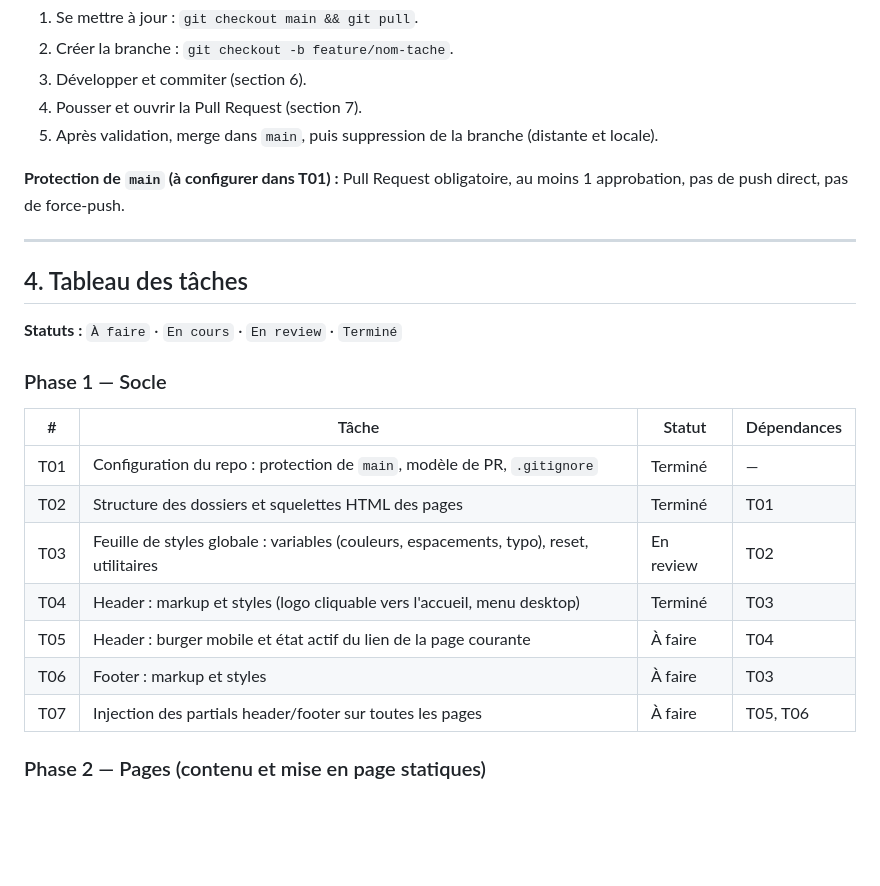
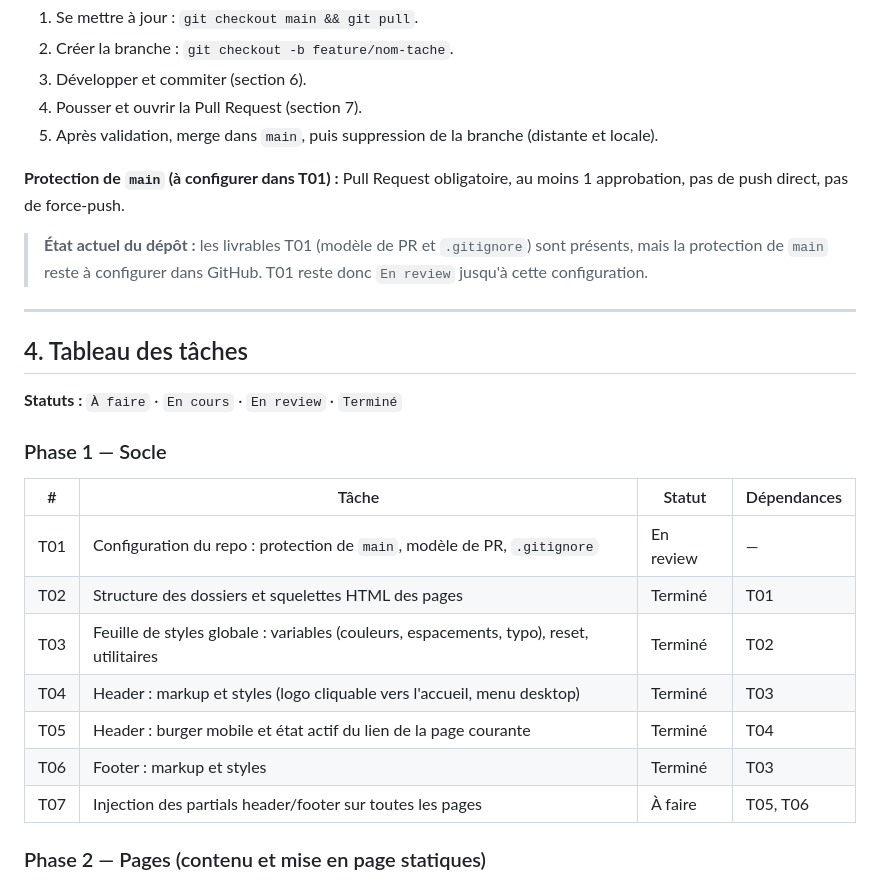
Before and after one commit to sudomarc/amplio-web, a Markdown page: ROADMAP.md, the part around the change. GitHub-like rendering; blank space fills up the shorter version.

Commit message:
docs(roadmap): synchroniser les statuts du socle
Tâches : T01, T03, T05, T06

```diff
--- a/ROADMAP.md
+++ b/ROADMAP.md
@@ -119,6 +119,9 @@ Une branche par tâche, y compris en solo, afin que chaque changement passe par
 
 **Protection de `main` (à configurer dans T01) :** Pull Request obligatoire, au moins 1 approbation, pas de push direct, pas de force-push.
 
+> **État actuel du dépôt :** les livrables T01 (modèle de PR et `.gitignore`) sont présents, mais la protection de `main` reste à configurer dans GitHub. T01 reste donc `En review` jusqu'à cette configuration.
+
+
 ---
 
 ## 4. Tableau des tâches
@@ -129,12 +132,12 @@ Une branche par tâche, y compris en solo, afin que chaque changement passe par
 
 | # | Tâche | Statut | Dépendances |
 |---|---|---|---|
-| T01 | Configuration du repo : protection de `main`, modèle de PR, `.gitignore` | Terminé | — |
+| T01 | Configuration du repo : protection de `main`, modèle de PR, `.gitignore` | En review | — |
 | T02 | Structure des dossiers et squelettes HTML des pages | Terminé | T01 |
-| T03 | Feuille de styles globale : variables (couleurs, espacements, typo), reset, utilitaires | En review | T02 |
+| T03 | Feuille de styles globale : variables (couleurs, espacements, typo), reset, utilitaires | Terminé | T02 |
 | T04 | Header : markup et styles (logo cliquable vers l'accueil, menu desktop) | Terminé | T03 |
-| T05 | Header : burger mobile et état actif du lien de la page courante | À faire | T04 |
-| T06 | Footer : markup et styles | À faire | T03 |
+| T05 | Header : burger mobile et état actif du lien de la page courante | Terminé | T04 |
+| T06 | Footer : markup et styles | Terminé | T03 |
 | T07 | Injection des partials header/footer sur toutes les pages | À faire | T05, T06 |
 
 ### Phase 2 — Pages (contenu et mise en page statiques)
```
